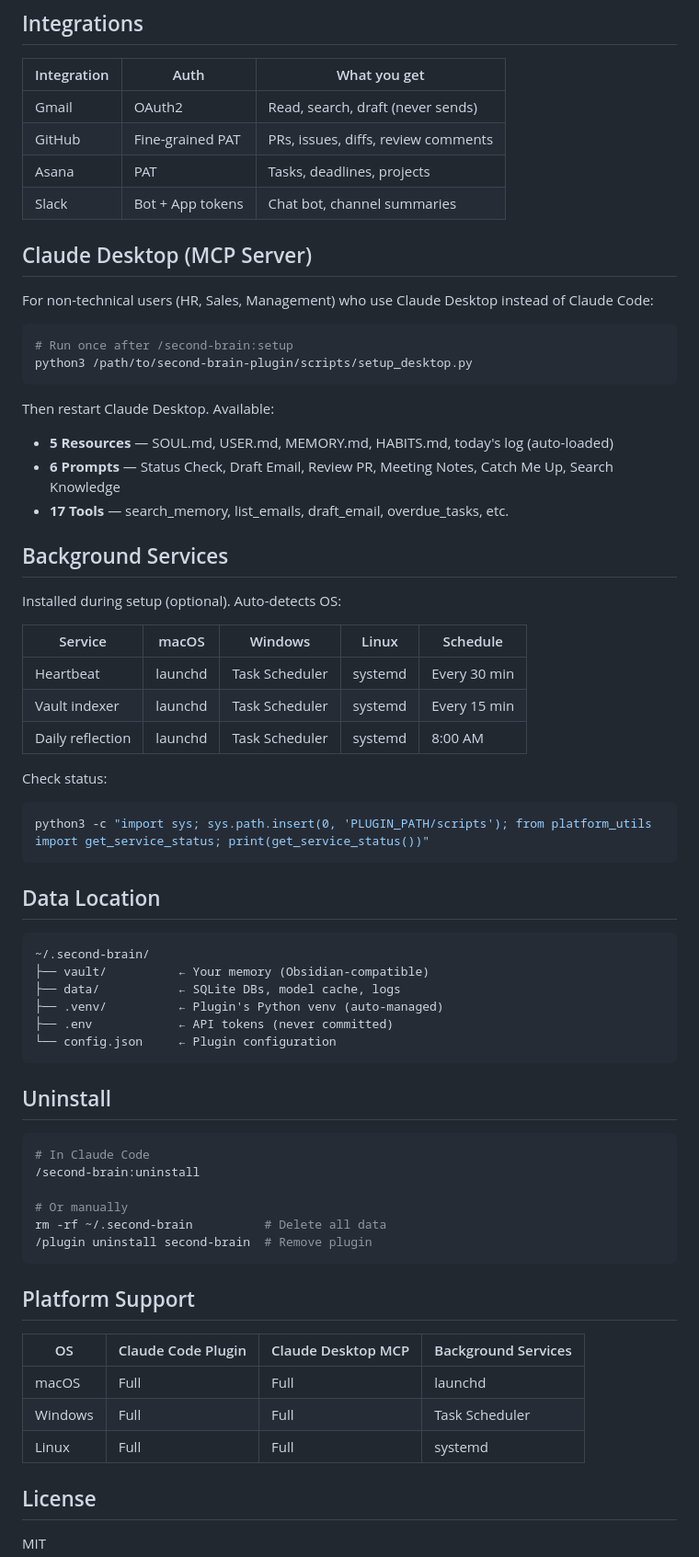
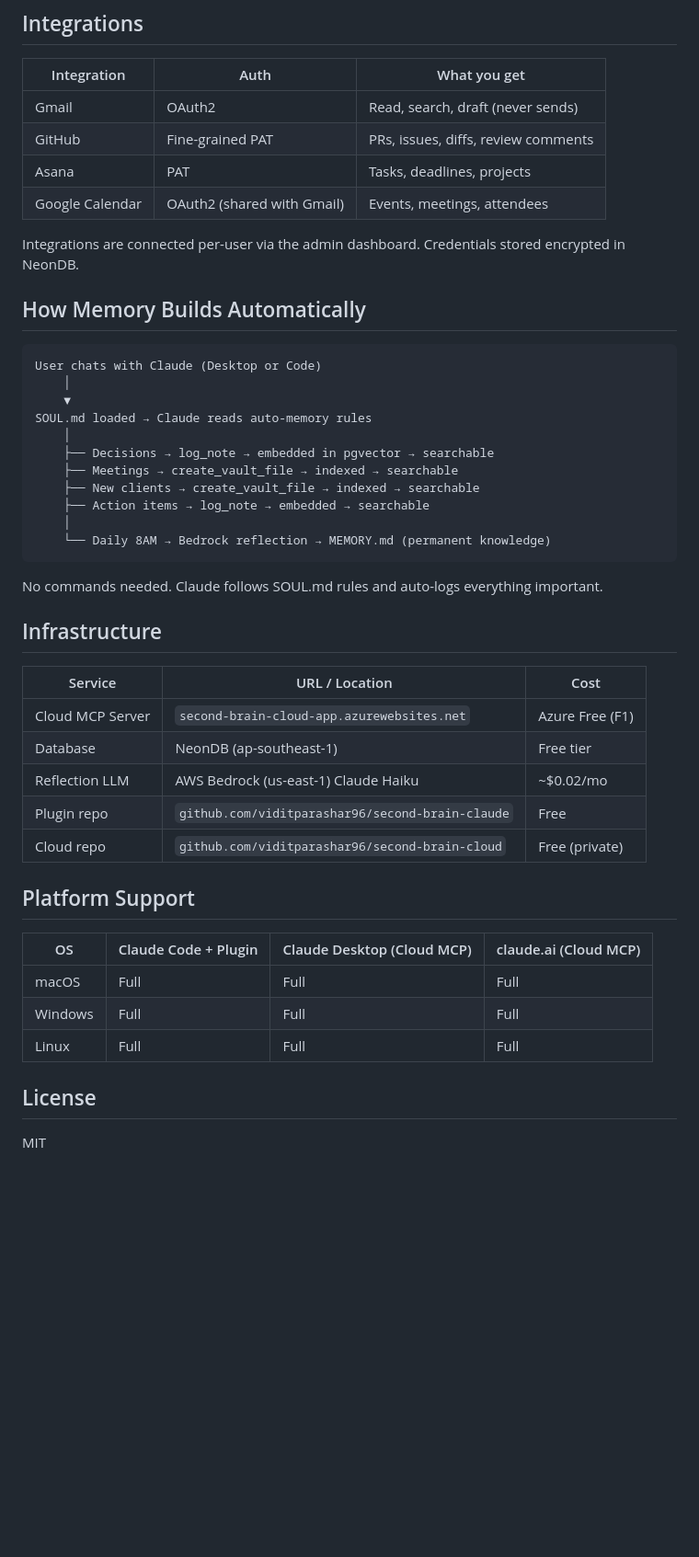
Before and after one commit to viditparashar96/second-brain-claude, a Markdown page: README.md, the part around one of its changes. Shown at 92% size. GitHub-like rendering; blank space fills up the shorter version.

````diff
--- a/README.md
+++ b/README.md
@@ -76,66 +175,45 @@ Once installed, your Claude Code sessions automatically:
 | Gmail | OAuth2 | Read, search, draft (never sends) |
 | GitHub | Fine-grained PAT | PRs, issues, diffs, review comments |
 | Asana | PAT | Tasks, deadlines, projects |
-| Slack | Bot + App tokens | Chat bot, channel summaries |
+| Google Calendar | OAuth2 (shared with Gmail) | Events, meetings, attendees |
 
-## Claude Desktop (MCP Server)
+Integrations are connected per-user via the admin dashboard. Credentials stored encrypted in NeonDB.
 
-For non-technical users (HR, Sales, Management) who use Claude Desktop instead of Claude Code:
+## How Memory Builds Automatically
 
-```bash
-# Run once after /second-brain:setup
-python3 /path/to/second-brain-plugin/scripts/setup_desktop.py
+```
+User chats with Claude (Desktop or Code)
+    │
+    ▼
+SOUL.md loaded → Claude reads auto-memory rules
+    │
+    ├── Decisions → log_note → embedded in pgvector → searchable
+    ├── Meetings → create_vault_file → indexed → searchable
+    ├── New clients → create_vault_file → indexed → searchable
+    ├── Action items → log_note → embedded → searchable
+    │
+    └── Daily 8AM → Bedrock reflection → MEMORY.md (permanent knowledge)
 ```
 
-Then restart Claude Desktop. Available:
-- **5 Resources** — SOUL.md, USER.md, MEMORY.md, HABITS.md, today's log (auto-loaded)
-- **6 Prompts** — Status Check, Draft Email, Review PR, Meeting Notes, Catch Me Up, Search Knowledge
-- **17 Tools** — search_memory, list_emails, draft_email, overdue_tasks, etc.
+No commands needed. Claude follows SOUL.md rules and auto-logs everything important.
 
-## Background Services
+## Infrastructure
 
-Installed during setup (optional). Auto-detects OS:
-
-| Service | macOS | Windows | Linux | Schedule |
-|---------|-------|---------|-------|----------|
-| Heartbeat | launchd | Task Scheduler | systemd | Every 30 min |
-| Vault indexer | launchd | Task Scheduler | systemd | Every 15 min |
-| Daily reflection | launchd | Task Scheduler | systemd | 8:00 AM |
-
-Check status:
-```bash
-python3 -c "import sys; sys.path.insert(0, 'PLUGIN_PATH/scripts'); from platform_utils import get_service_status; print(get_service_status())"
-```
-
-## Data Location
-
-```
-~/.second-brain/
-├── vault/          ← Your memory (Obsidian-compatible)
-├── data/           ← SQLite DBs, model cache, logs
-├── .venv/          ← Plugin's Python venv (auto-managed)
-├── .env            ← API tokens (never committed)
-└── config.json     ← Plugin configuration
-```
-
-## Uninstall
-
-```bash
-# In Claude Code
-/second-brain:uninstall
-
-# Or manually
-rm -rf ~/.second-brain          # Delete all data
-/plugin uninstall second-brain  # Remove plugin
-```
+| Service | URL / Location | Cost |
+|---------|---------------|------|
+| Cloud MCP Server | `second-brain-cloud-app.azurewebsites.net` | Azure Free (F1) |
+| Database | NeonDB (ap-southeast-1) | Free tier |
+| Reflection LLM | AWS Bedrock (us-east-1) Claude Haiku | ~$0.02/mo |
+| Plugin repo | `github.com/viditparashar96/second-brain-claude` | Free |
+| Cloud repo | `github.com/viditparashar96/second-brain-cloud` | Free (private) |
 
 ## Platform Support
 
-| OS | Claude Code Plugin | Claude Desktop MCP | Background Services |
-|----|-------------------|-------------------|-------------------|
-| macOS | Full | Full | launchd |
-| Windows | Full | Full | Task Scheduler |
-| Linux | Full | Full | systemd |
+| OS | Claude Code + Plugin | Claude Desktop (Cloud MCP) | claude.ai (Cloud MCP) |
+|----|---------------------|---------------------------|----------------------|
+| macOS | Full | Full | Full |
+| Windows | Full | Full | Full |
+| Linux | Full | Full | Full |
 
 ## License
 
````
Also changed, not shown: other parts of README.md (+140 -41 lines).
